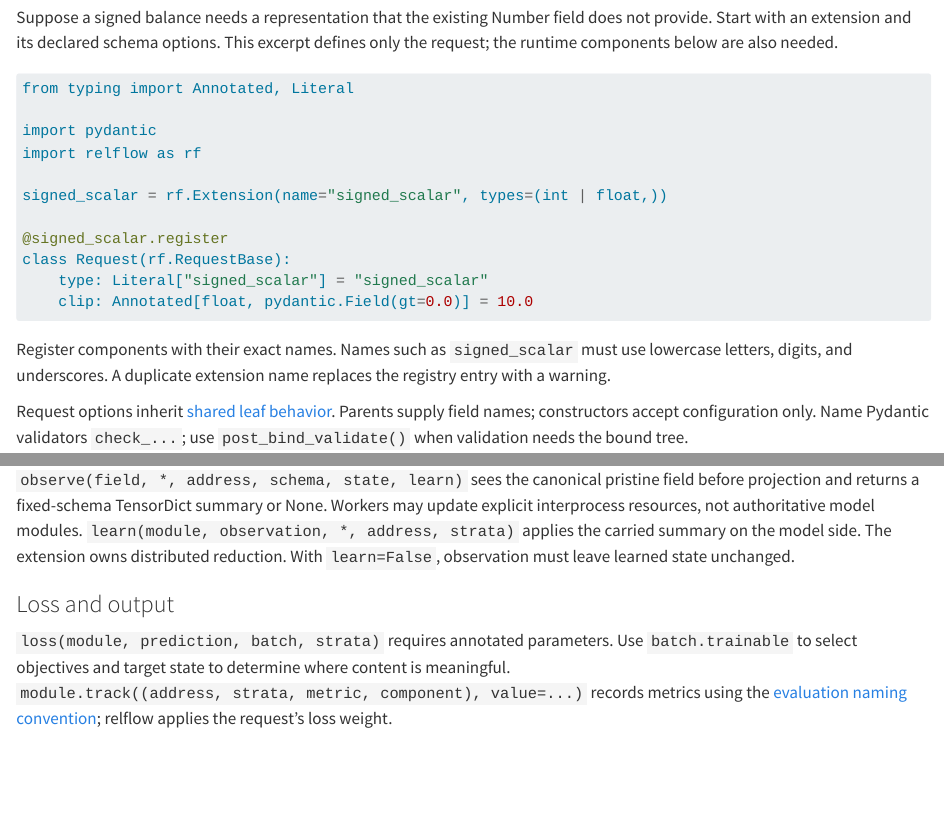
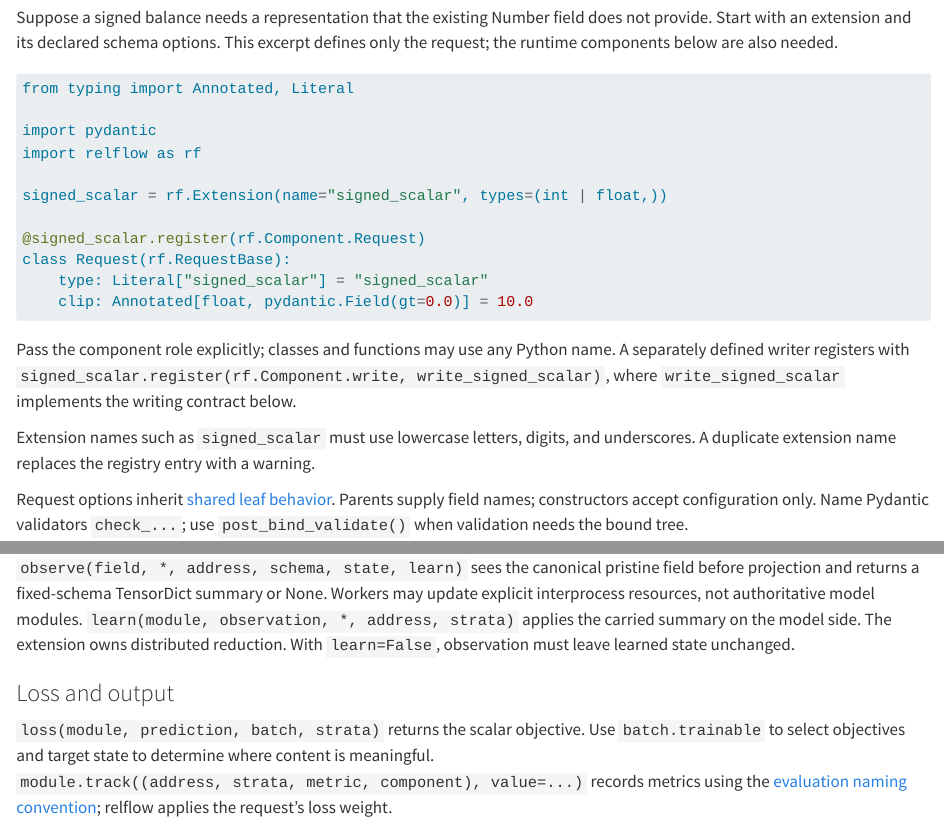
Before and after one commit to relflow/docs, a Quarto document (docs/guides/custom-tensorfields.qmd): the page in a window 1100 px wide, from 250 px down, and a second part further down, joined at a grey line. Rendered offline with R 4.5, knitr and Pandoc in place of Quarto, with nearby package versions.

Commit message:
Document explicit extension component roles

````diff
--- a/docs/guides/custom-tensorfields.qmd
+++ b/docs/guides/custom-tensorfields.qmd
@@ -22,15 +22,20 @@ import relflow as rf
 
 signed_scalar = rf.Extension(name="signed_scalar", types=(int | float,))
 
-@signed_scalar.register
+@signed_scalar.register(rf.Component.Request)
 class Request(rf.RequestBase):
     type: Literal["signed_scalar"] = "signed_scalar"
     clip: Annotated[float, pydantic.Field(gt=0.0)] = 10.0
 ```
 
-Register components with their exact names. Names such as `signed_scalar` must
-use lowercase letters, digits, and underscores. A duplicate extension name
-replaces the registry entry with a warning.
+Pass the component role explicitly; classes and functions may use any Python
+name. A separately defined writer registers with
+`signed_scalar.register(rf.Component.write, write_signed_scalar)`, where
+`write_signed_scalar` implements the writing contract below.
+
+Extension names such as `signed_scalar` must use lowercase letters, digits,
+and underscores. A duplicate extension name replaces the registry entry with
+a warning.
 
 Request options inherit [shared leaf behavior](../core-concepts/data-types.qmd#shared-leaf-options).
 Parents supply field names; constructors accept configuration only. Name
@@ -156,7 +161,7 @@ summary on the model side. The extension owns distributed reduction. With
 
 ### Loss and output
 
-`loss(module, prediction, batch, strata)` requires annotated parameters. Use
+`loss(module, prediction, batch, strata)` returns the scalar objective. Use
 `batch.trainable` to select objectives and target state to determine where
 content is meaningful. `module.track((address, strata, metric, component), value=...)`
 records metrics using the [evaluation naming convention](evaluation.qmd#read-the-metrics);
````
Also changed, not shown: docs/guides/custom-tensorfields.qmd (4 more changed lines).
